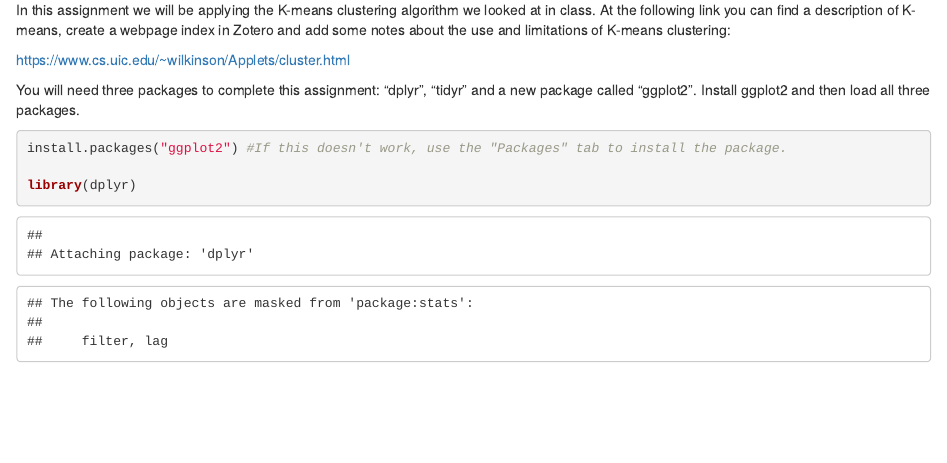
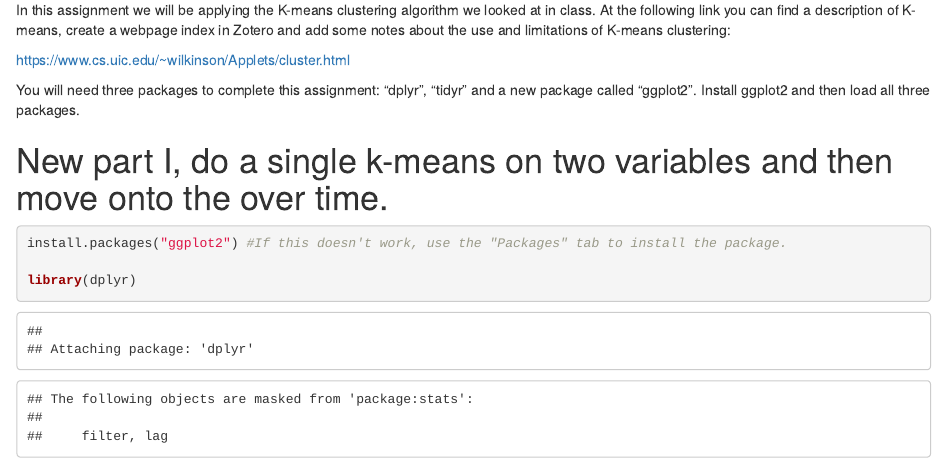
Before and after one commit to zimojiu/assignment3, an R Markdown document (Assignment 3 Instructions.Rmd): the page in a window 1100 px wide, from 70 px down. Rendered offline with R 4.5, knitr and Pandoc, with nearby package versions; some code elsewhere in the file could not run offline.

Commit message:
Update Assignment 3 Instructions.Rmd

````diff
--- a/Assignment 3 Instructions.Rmd
+++ b/Assignment 3 Instructions.Rmd
@@ -7,6 +7,9 @@ In this assignment we will be applying the K-means clustering algorithm we looke
 https://www.cs.uic.edu/~wilkinson/Applets/cluster.html
 
 You will need three packages to complete this assignment: "dplyr", "tidyr" and a new package called "ggplot2". Install ggplot2 and then load all three packages.
+
+# New part I, do a single k-means on two variables and then move onto the over time.
+
 
 ```{r}
 
````
